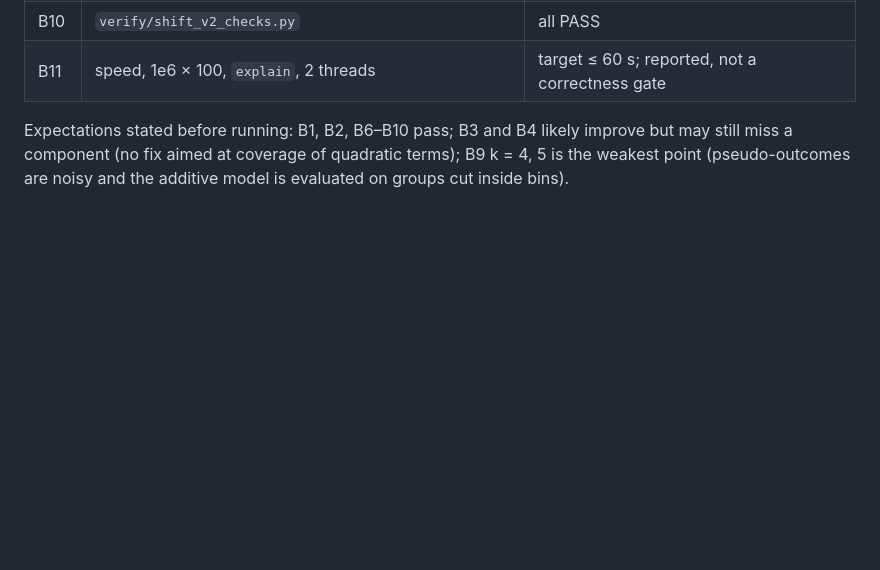
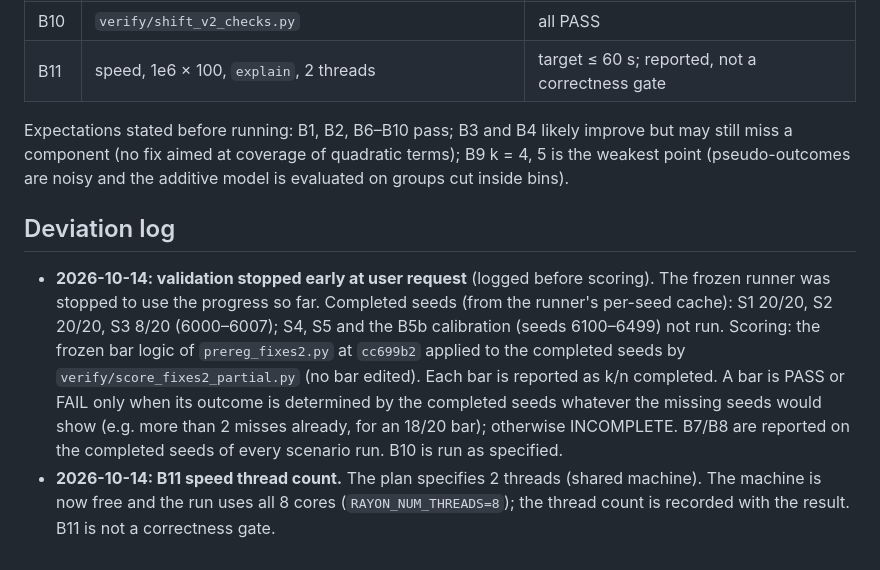
Before and after one commit to jgridifier/traceot, a Markdown page: docs/theory/FIXES2_PLAN.md, the part around the change. Drawn GitHub-style; blank space fills up the shorter version.

Commit message:
FIXES2_PLAN: deviation log, early stop (2026-10-14), logged before scoring

```diff
--- a/docs/theory/FIXES2_PLAN.md
+++ b/docs/theory/FIXES2_PLAN.md
@@ -135,3 +135,17 @@ B = 200 for the marginal bootstrap; **B_refit = 100** for the bootstraps that re
 Expectations stated before running: B1, B2, B6–B10 pass; B3 and B4 likely improve but may still
 miss a component (no fix aimed at coverage of quadratic terms); B9 k = 4, 5 is the weakest point
 (pseudo-outcomes are noisy and the additive model is evaluated on groups cut inside bins).
+
+## Deviation log
+
+* **2026-10-14: validation stopped early at user request** (logged before scoring). The frozen
+  runner was stopped to use the progress so far. Completed seeds (from the runner's per-seed cache):
+  S1 20/20, S2 20/20, S3 8/20 (6000–6007); S4, S5 and the B5b calibration (seeds 6100–6499) not run.
+  Scoring: the frozen bar logic of `prereg_fixes2.py` at `cc699b2` applied to the completed seeds by
+  `verify/score_fixes2_partial.py` (no bar edited). Each bar is reported as k/n completed. A bar is
+  PASS or FAIL only when its outcome is determined by the completed seeds whatever the missing seeds
+  would show (e.g. more than 2 misses already, for an 18/20 bar); otherwise INCOMPLETE. B7/B8 are
+  reported on the completed seeds of every scenario run. B10 is run as specified.
+* **2026-10-14: B11 speed thread count.** The plan specifies 2 threads (shared machine). The machine is
+  now free and the run uses all 8 cores (`RAYON_NUM_THREADS=8`); the thread count is recorded with
+  the result. B11 is not a correctness gate.
```
